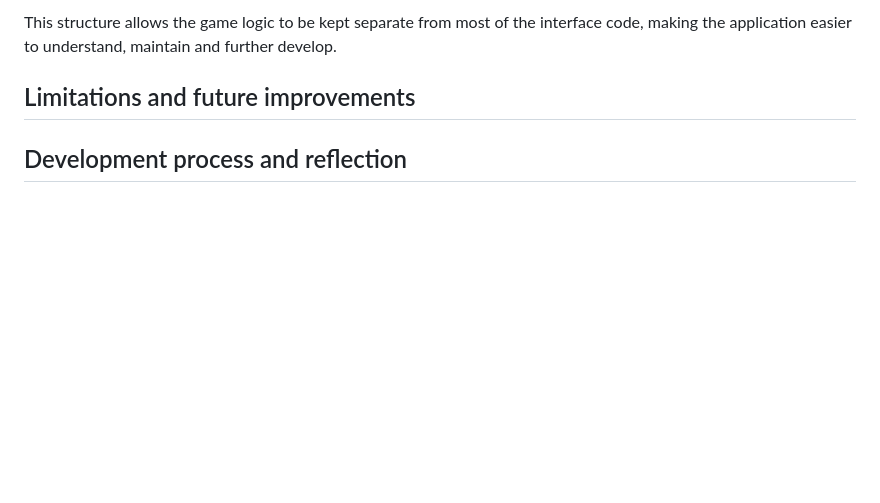
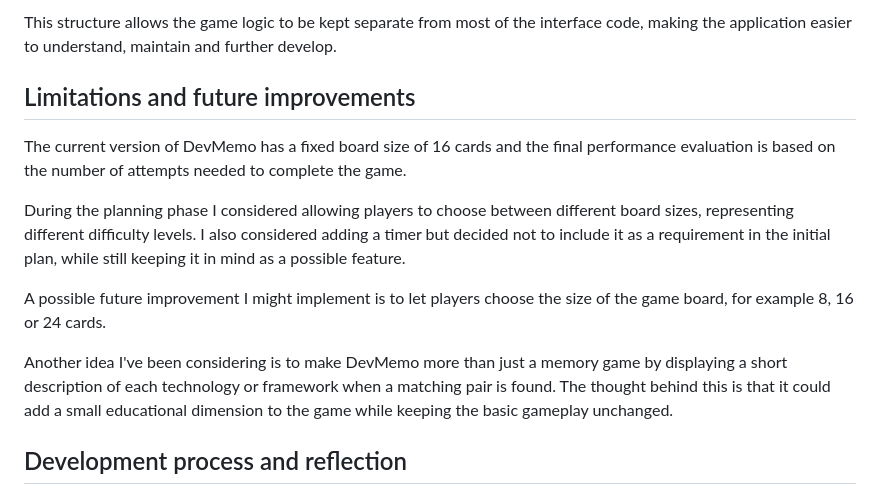
Before and after one commit to matsEksten/DevMemo, a Markdown page: README.md, the part around the change. GitHub-like rendering; blank space fills up the shorter version.

Commit message:
Update README with limitations and future improvements
Added limitations and future improvement ideas for DevMemo.

```diff
--- a/README.md
+++ b/README.md
@@ -38,6 +38,13 @@ The project is structured using C# classes and Razor components, separating the
 This structure allows the game logic to be kept separate from most of the interface code, making the application easier to understand, maintain and further develop.
 
 ## Limitations and future improvements
+The current version of DevMemo has a fixed board size of 16 cards and the final performance evaluation is based on the number of attempts needed to complete the game.
+
+During the planning phase I considered allowing players to choose between different board sizes, representing different difficulty levels. I also considered adding a timer but decided not to include it as a requirement in the initial plan, while still keeping it in mind as a possible feature.
+
+A possible future improvement I might implement is to let players choose the size of the game board, for example 8, 16 or 24 cards.
+
+Another idea I've been considering is to make DevMemo more than just a memory game by displaying a short description of each technology or framework when a matching pair is found. The thought behind this is that it could add a small educational dimension to the game while keeping the basic gameplay unchanged.
 
 ## Development process and reflection
 
```
